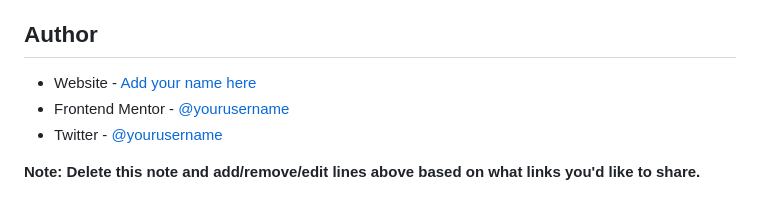
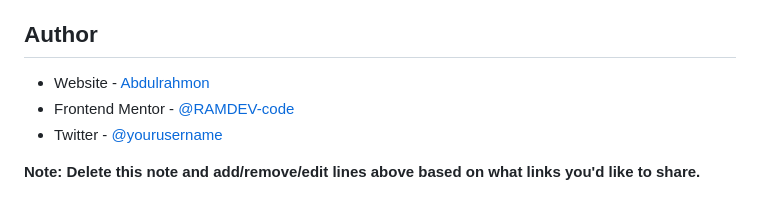
Before and after one commit to RAMDEV-code/preview-card, a Markdown page: README.md, the part around the change. GitHub-like rendering.

```diff
--- a/README.md
+++ b/README.md
@@ -98,8 +98,8 @@ Use this section to outline areas that you want to continue focusing on in futur
 
 ## Author
 
-- Website - [Add your name here](https://www.your-site.com)
-- Frontend Mentor - [@yourusername](https://www.frontendmentor.io/profile/yourusername)
+- Website - [Abdulrahmon](https://github.com/RAMDEV-code)
+- Frontend Mentor - [@RAMDEV-code](https://www.frontendmentor.io/profile/RAMDEV-code)
 - Twitter - [@yourusername](https://www.twitter.com/yourusername)
 
 **Note: Delete this note and add/remove/edit lines above based on what links you'd like to share.**
```
